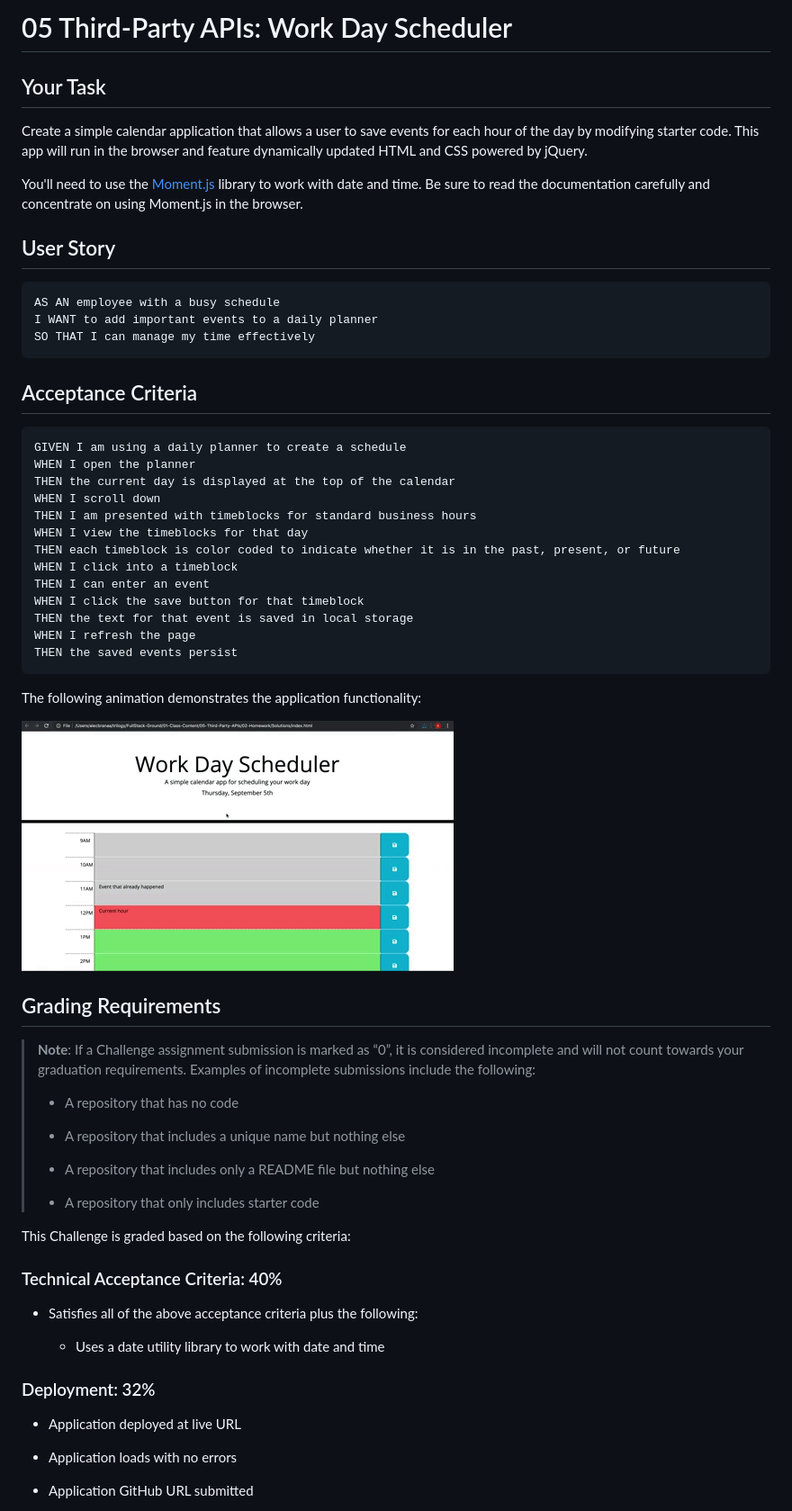
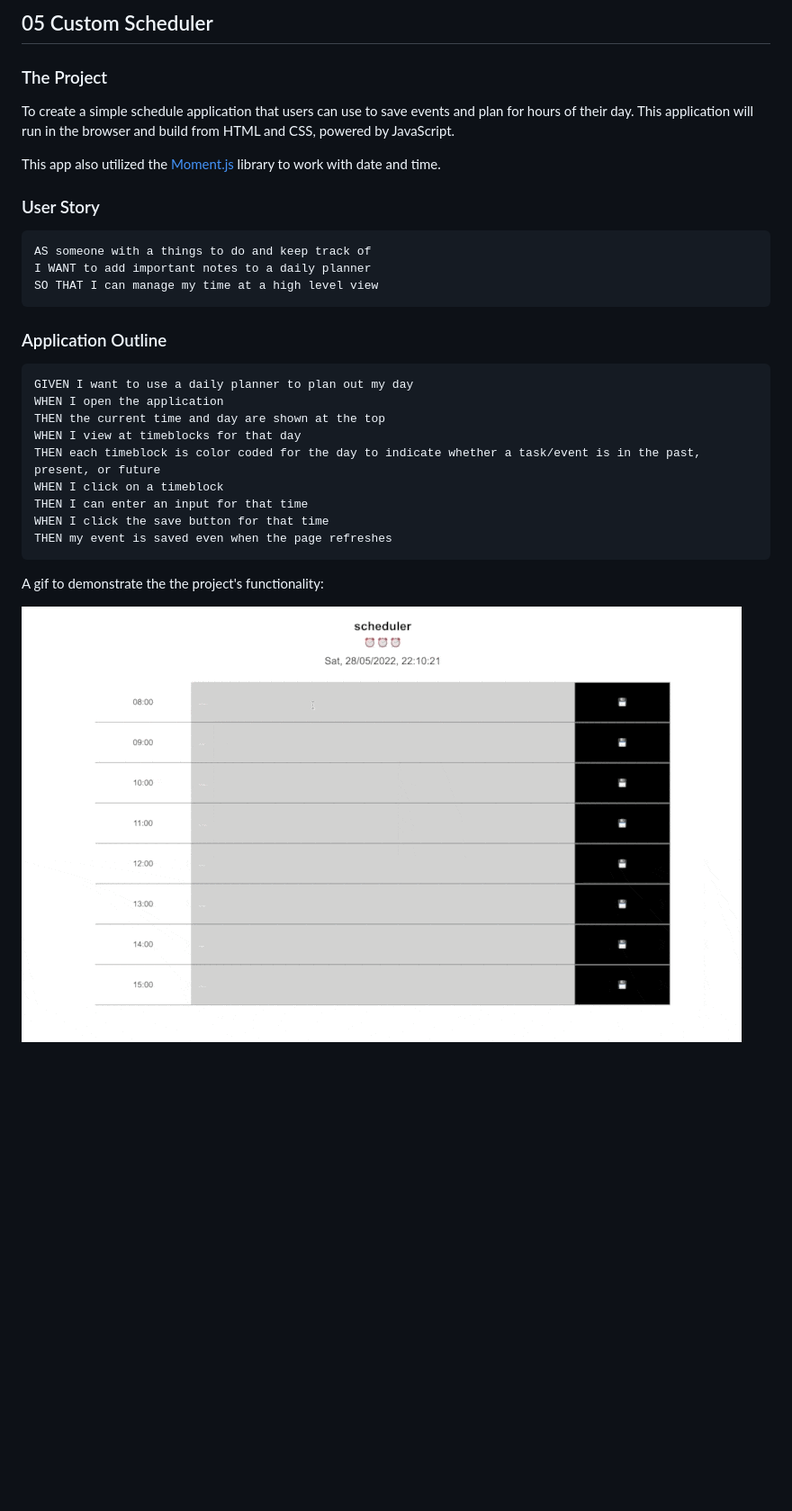
Before and after one commit to howl-lab/scheduler, a Markdown page: README.md, the part around the change printed below. Shown: that part at 90% size. Rendered like a GitHub page; pictures changed too: Assets/05-custom scheduler-homework.gif (added), Assets/05-third-party-apis-homework-demo.gif (deleted); blank space fills up the shorter version.

Commit message:
major refractoring to the codes

````diff
--- a/README.md
+++ b/README.md
@@ -1,67 +1,35 @@
-# 05 Third-Party APIs: Work Day Scheduler
+## 05 Custom Scheduler
 
-## Your Task
+### The Project
 
-Create a simple calendar application that allows a user to save events for each hour of the day by modifying starter code. This app will run in the browser and feature dynamically updated HTML and CSS powered by jQuery.
+To create a simple schedule application that users can use to save events and plan for hours of their day. This application will run in the browser and build from HTML and CSS, powered by JavaScript.
 
-You'll need to use the [Moment.js](https://momentjs.com/) library to work with date and time. Be sure to read the documentation carefully and concentrate on using Moment.js in the browser.
+This app also utilized the [Moment.js](https://momentjs.com/) library to work with date and time.
 
-## User Story
+### User Story
 
 ```md
-AS AN employee with a busy schedule
-I WANT to add important events to a daily planner
-SO THAT I can manage my time effectively
+AS someone with a things to do and keep track of
+I WANT to add important notes to a daily planner
+SO THAT I can manage my time at a high level view
 ```
 
-## Acceptance Criteria
+### Application Outline
 
 ```md
-GIVEN I am using a daily planner to create a schedule
-WHEN I open the planner
-THEN the current day is displayed at the top of the calendar
-WHEN I scroll down
-THEN I am presented with timeblocks for standard business hours
-WHEN I view the timeblocks for that day
-THEN each timeblock is color coded to indicate whether it is in the past, present, or future
-WHEN I click into a timeblock
-THEN I can enter an event
-WHEN I click the save button for that timeblock
-THEN the text for that event is saved in local storage
-WHEN I refresh the page
-THEN the saved events persist
+GIVEN I want to use a daily planner to plan out my day
+WHEN I open the application
+THEN the current time and day are shown at the top
+WHEN I view at timeblocks for that day
+THEN each timeblock is color coded for the day to indicate whether a task/event is in the past, present, or future
+WHEN I click on a timeblock
+THEN I can enter an input for that time
+WHEN I click the save button for that time
+THEN my event is saved even when the page refreshes
 ```
 
-The following animation demonstrates the application functionality:
+A gif to demonstrate the the project's functionality:
 
-![A user clicks on slots on the color-coded calendar and edits the events.](./Assets/05-third-party-apis-homework-demo.gif)
+![A user clicks on slots on the color-coded calendar and edits the events.](./Assets/05-custom%20scheduler-homework.gif)
 
 
-## Grading Requirements
-
-> **Note**: If a Challenge assignment submission is marked as “0”, it is considered incomplete and will not count towards your graduation requirements. Examples of incomplete submissions include the following:
->
-> * A repository that has no code
->
-> * A repository that includes a unique name but nothing else
->
-> * A repository that includes only a README file but nothing else
->
-> * A repository that only includes starter code
-
-This Challenge is graded based on the following criteria:
-
-### Technical Acceptance Criteria: 40%
-
-* Satisfies all of the above acceptance criteria plus the following:
-
-  * Uses a date utility library to work with date and time
-
-### Deployment: 32%
-
-* Application deployed at live URL
-
-* Application loads with no errors
-
-* Application GitHub URL submitted
-
````
Also changed, not shown: other parts of README.md (+2 -32 lines), 4 other files.
